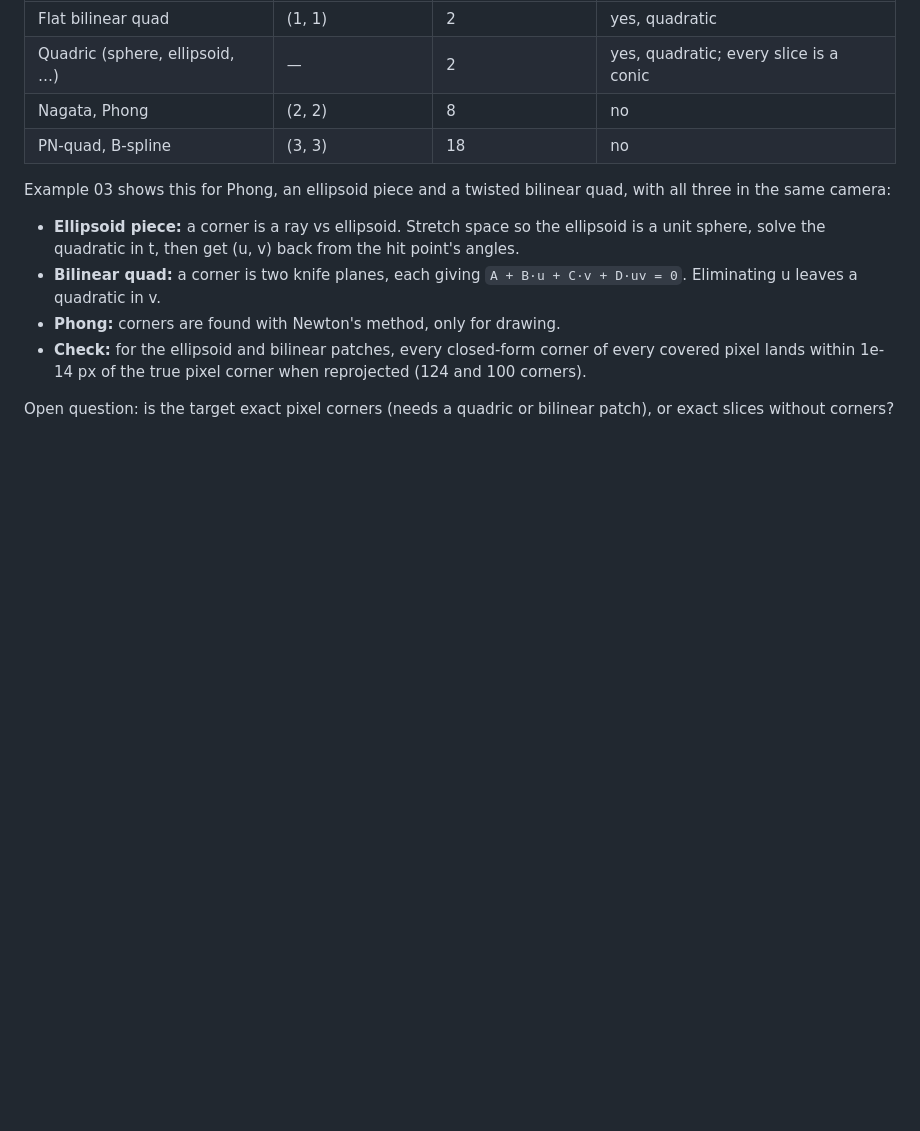
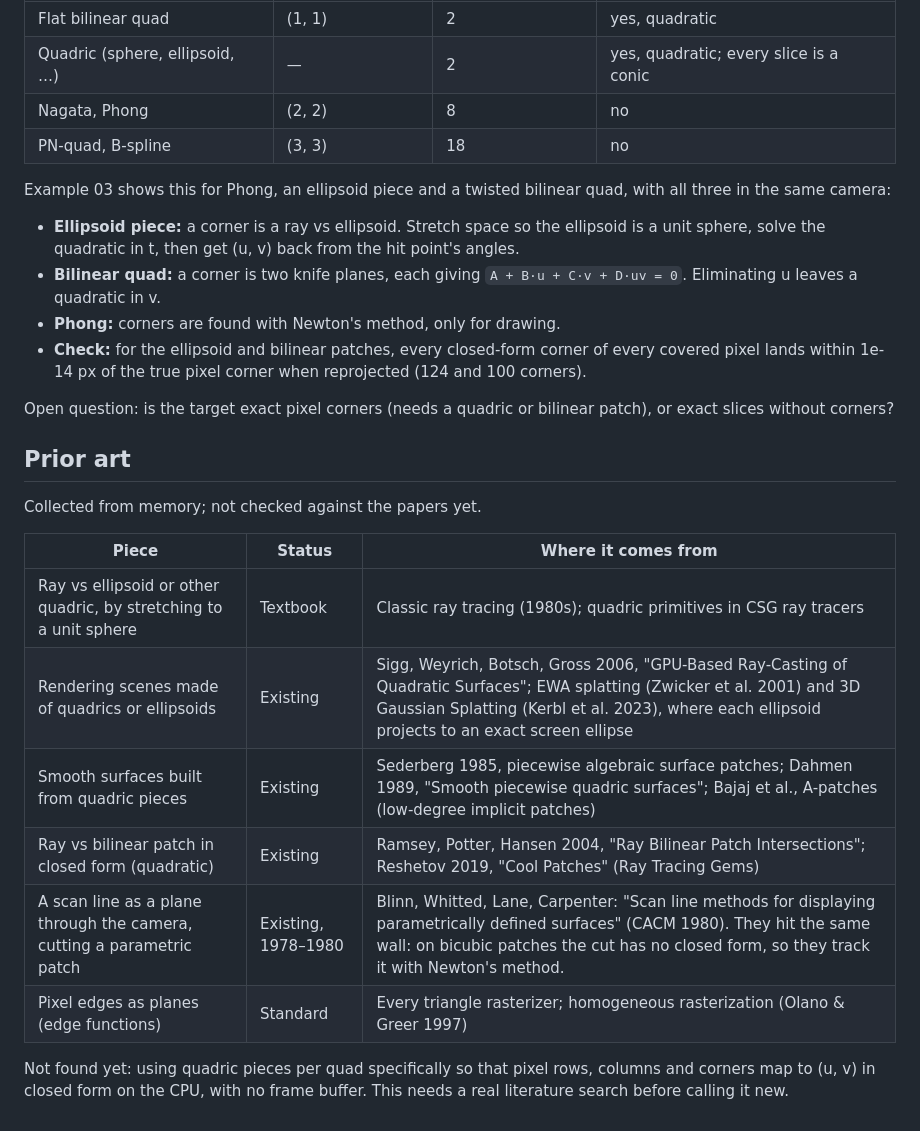
Before and after one commit to Zieviox/curved-quad-mapping, a Markdown page: docs/rnd-log.md, the part around the change. GitHub-like rendering; blank space fills up the shorter version.

Commit message:
R&D log: add prior-art table for quadric patches and pixel slicing (#5)
Claude-Session: https://claude.ai/code/session_01JACsrEAfGJwPGrGbmx3fgo

Co-authored-by: Claude <noreply@anthropic.com>

```diff
--- a/docs/rnd-log.md
+++ b/docs/rnd-log.md
@@ -69,3 +69,18 @@ Example 03 shows this for Phong, an ellipsoid piece and a twisted bilinear quad,
 - **Check:** for the ellipsoid and bilinear patches, every closed-form corner of every covered pixel lands within 1e-14 px of the true pixel corner when reprojected (124 and 100 corners).
 
 Open question: is the target exact pixel corners (needs a quadric or bilinear patch), or exact slices without corners?
+
+## Prior art
+
+Collected from memory; not checked against the papers yet.
+
+| Piece | Status | Where it comes from |
+|---|---|---|
+| Ray vs ellipsoid or other quadric, by stretching to a unit sphere | Textbook | Classic ray tracing (1980s); quadric primitives in CSG ray tracers |
+| Rendering scenes made of quadrics or ellipsoids | Existing | Sigg, Weyrich, Botsch, Gross 2006, "GPU-Based Ray-Casting of Quadratic Surfaces"; EWA splatting (Zwicker et al. 2001) and 3D Gaussian Splatting (Kerbl et al. 2023), where each ellipsoid projects to an exact screen ellipse |
+| Smooth surfaces built from quadric pieces | Existing | Sederberg 1985, piecewise algebraic surface patches; Dahmen 1989, "Smooth piecewise quadric surfaces"; Bajaj et al., A-patches (low-degree implicit patches) |
+| Ray vs bilinear patch in closed form (quadratic) | Existing | Ramsey, Potter, Hansen 2004, "Ray Bilinear Patch Intersections"; Reshetov 2019, "Cool Patches" (Ray Tracing Gems) |
+| A scan line as a plane through the camera, cutting a parametric patch | Existing, 1978–1980 | Blinn, Whitted, Lane, Carpenter: "Scan line methods for displaying parametrically defined surfaces" (CACM 1980). They hit the same wall: on bicubic patches the cut has no closed form, so they track it with Newton's method. |
+| Pixel edges as planes (edge functions) | Standard | Every triangle rasterizer; homogeneous rasterization (Olano & Greer 1997) |
+
+Not found yet: using quadric pieces per quad specifically so that pixel rows, columns and corners map to (u, v) in closed form on the CPU, with no frame buffer. This needs a real literature search before calling it new.
```
